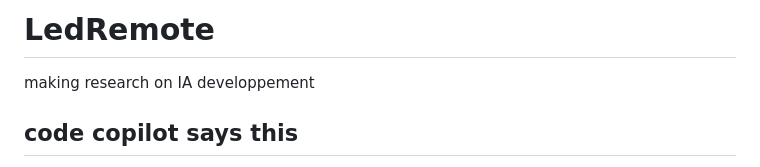
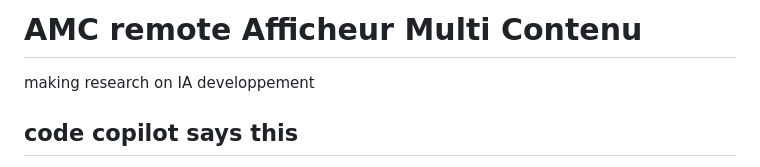
Before and after one commit to rastain42/AMCRemote, a Markdown page: README.md, the part around the change. Drawn GitHub-style.

```diff
--- a/README.md
+++ b/README.md
@@ -1,4 +1,4 @@
-# LedRemote
+# AMC remote Afficheur Multi Contenu
 
 making research on IA developpement
 
```
